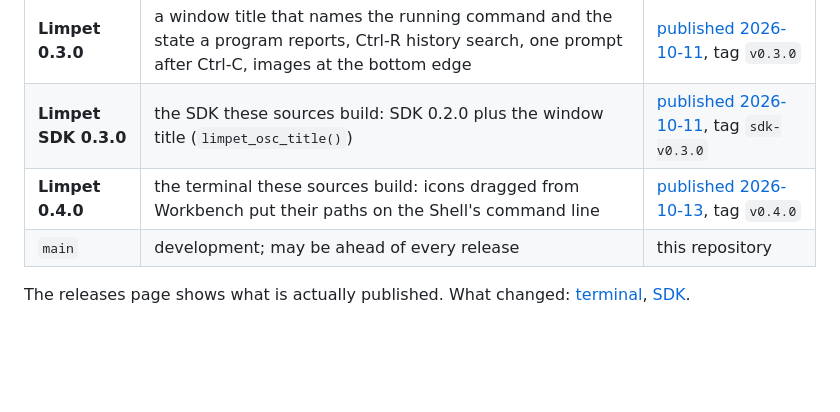
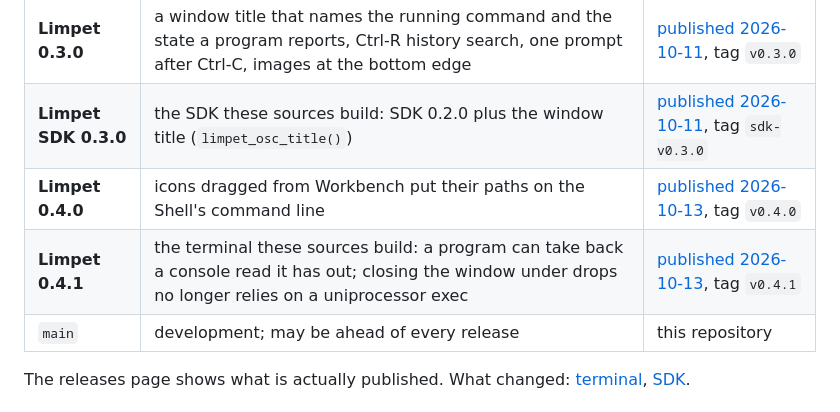
Before and after one commit to tomaszstaniak/limpet, a Markdown page: README.md, the part around one of its changes. Rendered like a GitHub page; blank space fills up the shorter version.

Commit message:
Limpet 0.4.1: verification record (build, the read cancel, drop-close with the answering process, hardcode at exit; no SMP run) and README

```diff
--- a/README.md
+++ b/README.md
@@ -21,7 +21,8 @@ and remote work over SSH.
 | **Limpet SDK 0.2.0** | headers, library and examples for programs that use Limpet | [published 2026-10-08](https://github.com/tomaszstaniak/limpet/releases/tag/sdk-v0.2.0), tag `sdk-v0.2.0` |
 | **Limpet 0.3.0** | a window title that names the running command and the state a program reports, Ctrl-R history search, one prompt after Ctrl-C, images at the bottom edge | [published 2026-10-11](https://github.com/tomaszstaniak/limpet/releases/tag/v0.3.0), tag `v0.3.0` |
 | **Limpet SDK 0.3.0** | the SDK these sources build: SDK 0.2.0 plus the window title (`limpet_osc_title()`) | [published 2026-10-11](https://github.com/tomaszstaniak/limpet/releases/tag/sdk-v0.3.0), tag `sdk-v0.3.0` |
-| **Limpet 0.4.0** | the terminal these sources build: icons dragged from Workbench put their paths on the Shell's command line | [published 2026-10-13](https://github.com/tomaszstaniak/limpet/releases/tag/v0.4.0), tag `v0.4.0` |
+| **Limpet 0.4.0** | icons dragged from Workbench put their paths on the Shell's command line | [published 2026-10-13](https://github.com/tomaszstaniak/limpet/releases/tag/v0.4.0), tag `v0.4.0` |
+| **Limpet 0.4.1** | the terminal these sources build: a program can take back a console read it has out; closing the window under drops no longer relies on a uniprocessor exec | [published 2026-10-13](https://github.com/tomaszstaniak/limpet/releases/tag/v0.4.1), tag `v0.4.1` |
 | `main` | development; may be ahead of every release | this repository |
 
 The releases page shows what is actually published. What changed:
```
Also changed, not shown: other parts of README.md (+1 -1 lines), doc/verification-0.4.1.md (added, +44 -0 lines).
